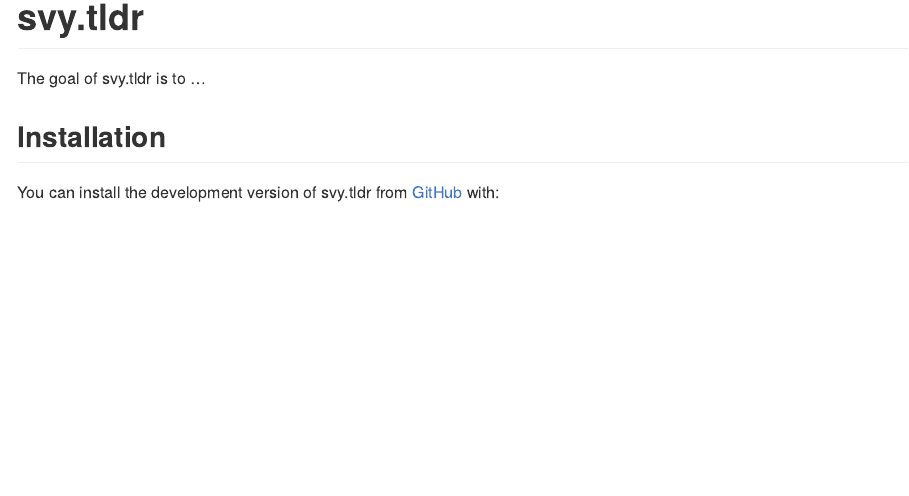
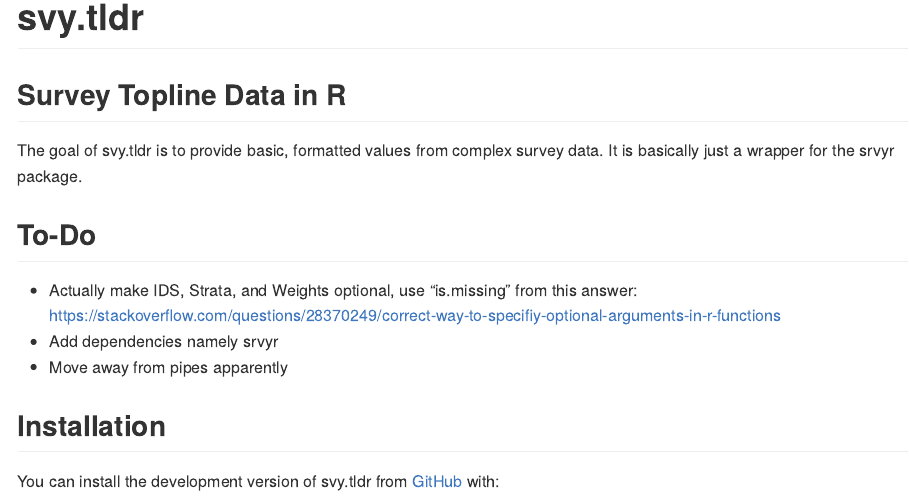
Before and after one commit to AJThurston/svytldr, an R Markdown document (README.Rmd): the page in a window 1100 px wide, from its top. The pictures show the output file README.md that the author committed with the source, drawn offline in the style of GitHub.

```diff
--- a/README.Rmd
+++ b/README.Rmd
@@ -19,7 +19,12 @@
 <!-- badges: start -->
 <!-- badges: end -->
 
-The goal of svy.tldr is to ...
+The goal of svy.tldr is to provide basic, formatted values from complex survey data.  It is basically just a wrapper for the srvyr package.
+
+## To-Do
+* Actually make IDS, Strata, and Weights optional, use "is.missing" from this answer: https://stackoverflow.com/questions/28370249/correct-way-to-specifiy-optional-arguments-in-r-functions
+* Add dependencies namely srvyr
+* Move away from pipes apparently
 
 ## Installation
 
```
Also changed, not shown: R/svy.tldr.R (+3 -3 lines), README.md, 1 other file.
